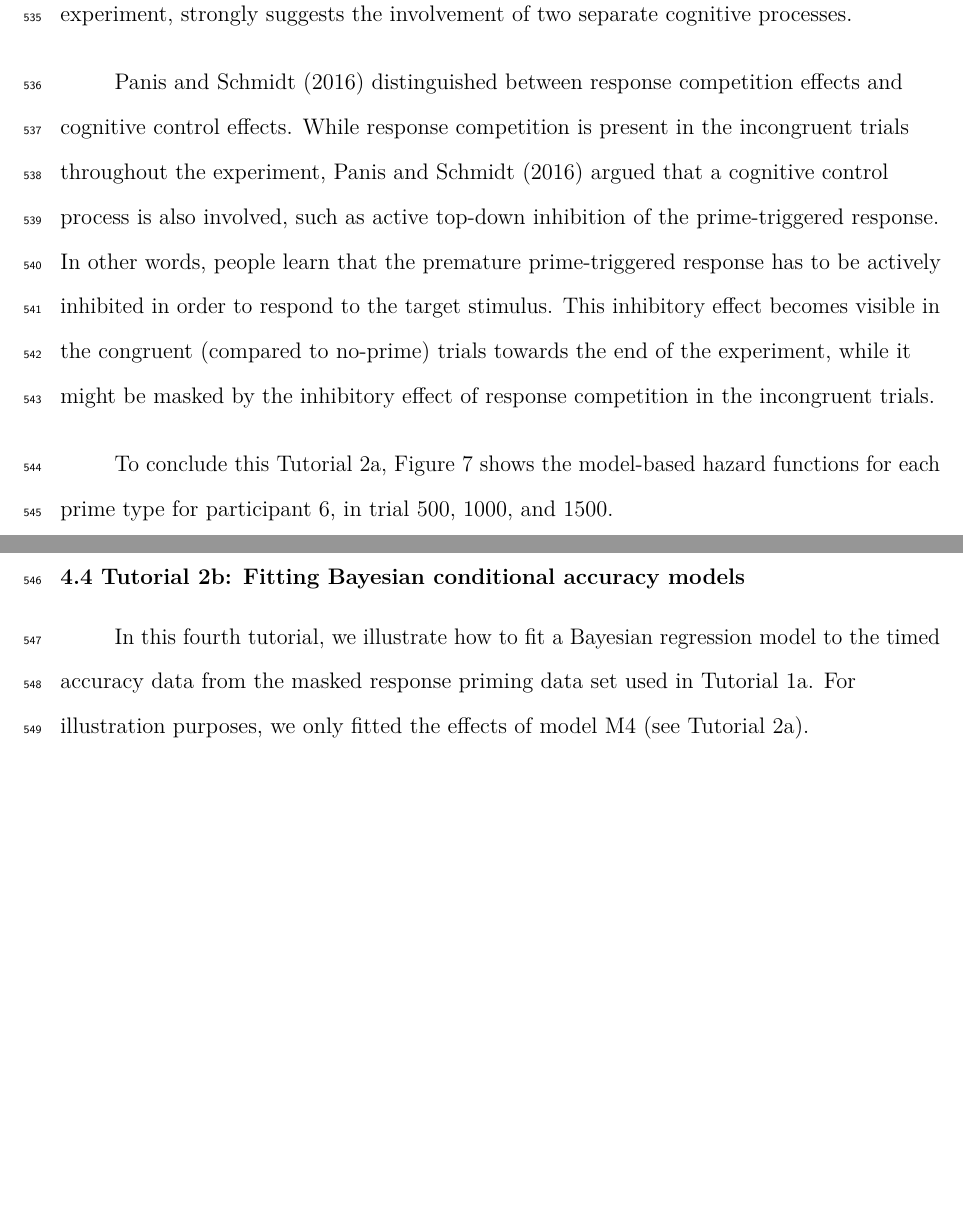
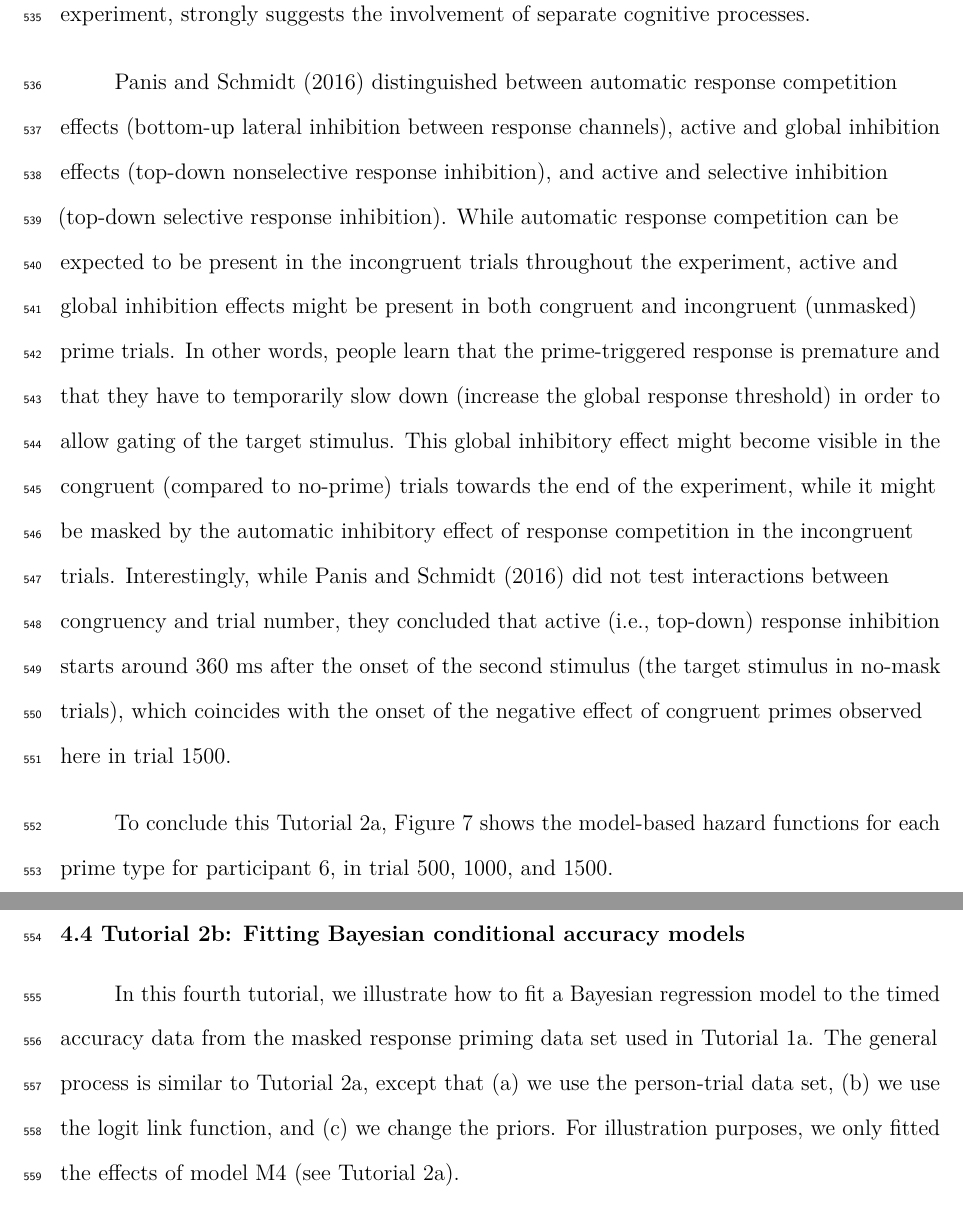
Before and after one commit to sven-panis/Tutorial_Event_History_Analysis, a LaTeX paper (manuscript/manuscript.tex): two parts of pages 34 and 35 of 60, joined at a grey line, cut so that both start at the same text, the shorter picture padded with empty space. Compiled offline with pdfLaTeX.

Commit message:
update ms.

```diff
--- a/manuscript/manuscript.tex
+++ b/manuscript/manuscript.tex
@@ -965,5 +964,8 @@ These results show that the effect of prime-target congruency changes not only o
 
-Panis and Schmidt (2016) distinguished between response competition effects and cognitive control effects. While response competition is present in the incongruent trials throughout the experiment, Panis and Schmidt (2016) argued that a cognitive control process is also involved, such as active top-down inhibition of the prime-triggered response. In other words, people learn that the premature prime-triggered response has to be actively inhibited in order to respond to the target stimulus. This inhibitory effect becomes visible in the congruent (compared to no-prime) trials towards the end of the experiment, while it might be masked by the inhibitory effect of response competition in the incongruent trials.
+These results show that the effect of prime-target congruency changes not only on the across-bin/within-trial time scale (variable period\_9), but also on the across-trial/within-experiment time scale (variable trial\_c). The fact that congruent primes generate negative effects for 80 ms (compared to no-prime trials) towards the end of the experiment, while incongruent primes generate negative effects for 120 ms throughout the experiment, strongly suggests the involvement of separate cognitive processes.
+
+Panis and Schmidt (2016) distinguished between automatic response competition effects (bottom-up lateral inhibition between response channels), active and global inhibition effects (top-down nonselective response inhibition), and active and selective inhibition (top-down selective response inhibition). While automatic response competition can be expected to be present in the incongruent trials throughout the experiment, active and global inhibition effects might be present in both congruent and incongruent (unmasked) prime trials. In other words, people learn that the prime-triggered response is premature and that they have to temporarily slow down (increase the global response threshold) in order to allow gating of the target stimulus. This global inhibitory effect might become visible in the congruent (compared to no-prime) trials towards the end of the experiment, while it might be masked by the automatic inhibitory effect of response competition in the incongruent trials.
+Interestingly, while Panis and Schmidt (2016) did not test interactions between congruency and trial number, they concluded that active (i.e., top-down) response inhibition starts around 360 ms after the onset of the second stimulus (the target stimulus in no-mask trials), which coincides with the onset of the negative effect of congruent primes observed here in trial 1500.
 
 To conclude this Tutorial 2a, Figure 7 shows the model-based hazard functions for each prime type for participant 6, in trial 500, 1000, and 1500.
 
@@ -980,7 +982,7 @@ To conclude this Tutorial 2a, Figure 7 shows the model-based hazard functions fo
 
 \subsection{4.4 Tutorial 2b: Fitting Bayesian conditional accuracy models}\label{tutorial-2b-fitting-bayesian-conditional-accuracy-models}
 
-In this fourth tutorial, we illustrate how to fit a Bayesian regression model to the timed accuracy data from the masked response priming data set used in Tutorial 1a. For illustration purposes, we only fitted the effects of model M4 (see Tutorial 2a).
+In this fourth tutorial, we illustrate how to fit a Bayesian regression model to the timed accuracy data from the masked response priming data set used in Tutorial 1a. The general process is similar to Tutorial 2a, except that (a) we use the person-trial data set, (b) we use the logit link function, and (c) we change the priors. For illustration purposes, we only fitted the effects of model M4 (see Tutorial 2a).
 
 To make inferences from the parameter estimates in model M4\_ca, we summarize the draws from the posterior distributions of the effect of congruent and incongruent primes relative to the blank prime condition, in each time bin for trial numbers 500, 1000, and 1500, in terms of point and interval estimates.
 
```
Also changed, not shown: manuscript/manuscript.tex (7 more changed lines).
